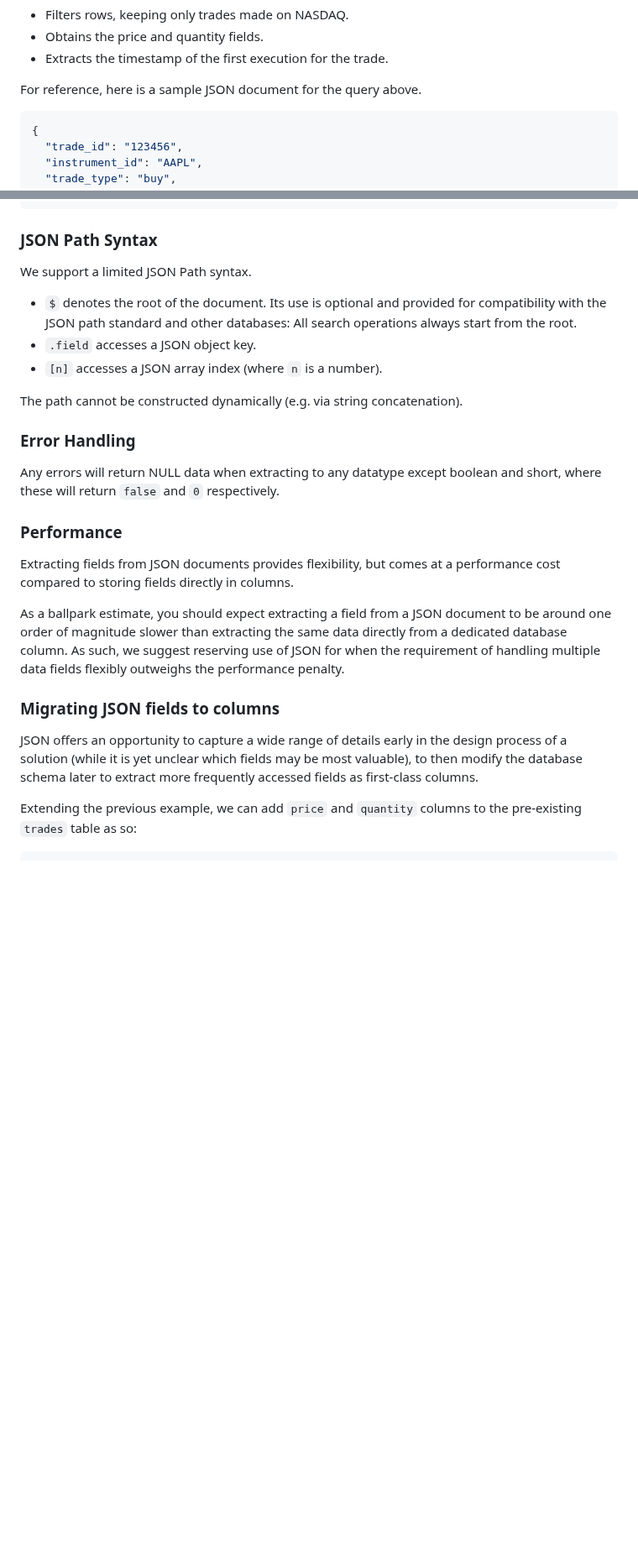
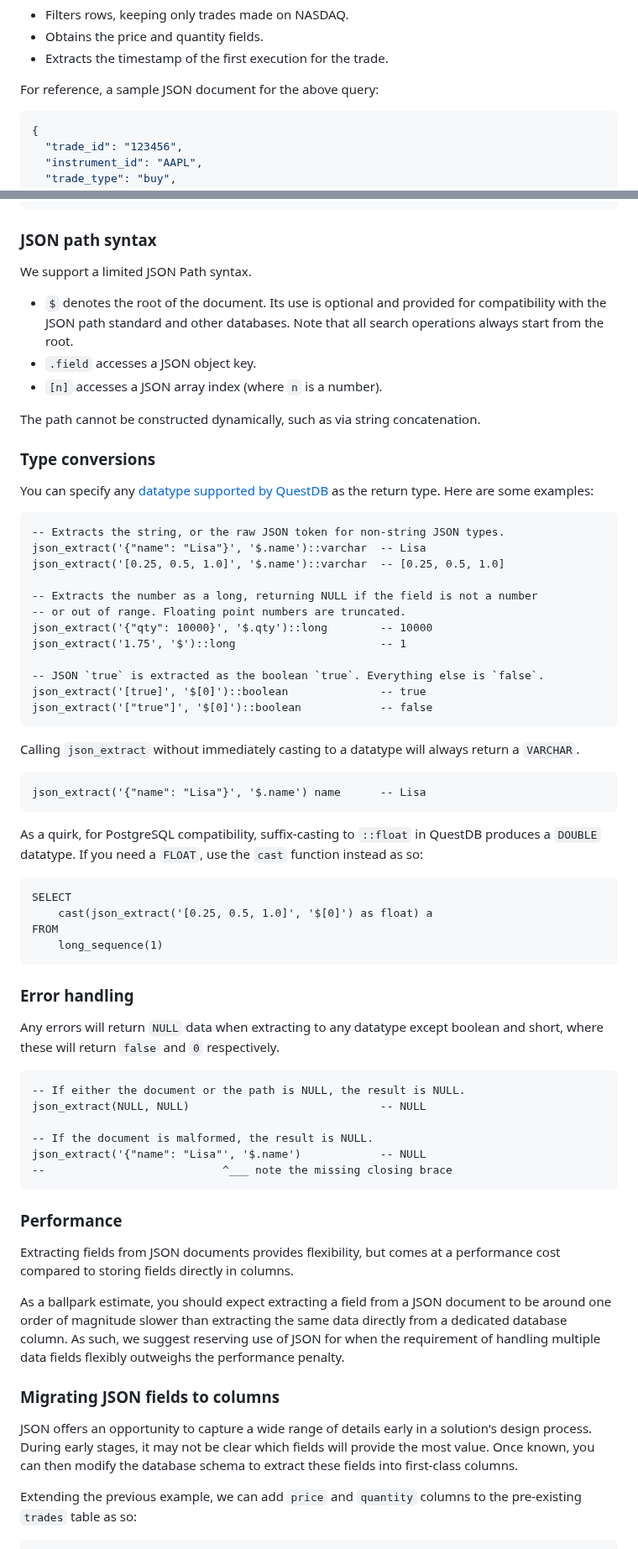
Before and after one commit to questdb/documentation, a Markdown page: reference/function/json.md, 2 parts joined by grey strips. Shown at 84% size. GitHub-like rendering; blank space fills up the shorter version.

Commit message:
Improvements and PR feedback

````diff
--- a/reference/function/json.md
+++ b/reference/function/json.md
@@ -36,7 +35,7 @@ The query above:
    * Obtains the price and quantity fields.
    * Extracts the timestamp of the first execution for the trade.
 
-For reference, here is a sample JSON document for the query above.
+For reference, a sample JSON document for the above query:
 
 ```json
 {
@@ -69,21 +68,69 @@ For reference, here is a sample JSON document for the query above.
 }
 ```
 
-### JSON Path Syntax
+### JSON path syntax
 
 We support a limited JSON Path syntax.
 * `$` denotes the root of the document. Its use is optional and provided for
-  compatibility with the JSON path standard and other databases: All search
-  operations always start from the root.
+  compatibility with the JSON path standard and other databases. Note that
+  all search operations always start from the root.
 * `.field` accesses a JSON object key.
 * `[n]` accesses a JSON array index (where `n` is a number).
 
-The path cannot be constructed dynamically (e.g. via string concatenation).
+The path cannot be constructed dynamically, such as via string concatenation.
 
-### Error Handling
+### Type conversions
 
-Any errors will return NULL data when extracting to any datatype except
+You can specify any
+[datatype supported by QuestDB](/docs/reference/sql/datatypes) as the return
+type. Here are some examples:
+
+```questdb-sql title="Extracting JSON to various datatypes"
+-- Extracts the string, or the raw JSON token for non-string JSON types.
+json_extract('{"name": "Lisa"}', '$.name')::varchar  -- Lisa
+json_extract('[0.25, 0.5, 1.0]', '$.name')::varchar  -- [0.25, 0.5, 1.0]
+
+-- Extracts the number as a long, returning NULL if the field is not a number
+-- or out of range. Floating point numbers are truncated.
+json_extract('{"qty": 10000}', '$.qty')::long        -- 10000
+json_extract('1.75', '$')::long                      -- 1
+
+-- JSON `true` is extracted as the boolean `true`. Everything else is `false`.
+json_extract('[true]', '$[0]')::boolean              -- true
+json_extract('["true"]', '$[0]')::boolean            -- false
+```
+
+Calling `json_extract` without immediately casting to a datatype will always
+return a `VARCHAR`.
+
+```questdb-sql title="Extracting a path as VARCHAR"
+json_extract('{"name": "Lisa"}', '$.name') name      -- Lisa
+```
+
+As a quirk, for PostgreSQL compatibility, suffix-casting to `::float` in QuestDB
+produces a `DOUBLE` datatype. If you need a `FLOAT`, use the `cast` function
+instead as so:
+
+```questdb-sql title="Extract a float from a JSON array"
+SELECT
+    cast(json_extract('[0.25, 0.5, 1.0]', '$[0]') as float) a
+FROM
+    long_sequence(1)
+```
+
+### Error handling
+
+Any errors will return `NULL` data when extracting to any datatype except
 boolean and short, where these will return `false` and `0` respectively.
+
+```questdb-sql title="Error examples"
+-- If either the document or the path is NULL, the result is NULL.
+json_extract(NULL, NULL)                             -- NULL
+
+-- If the document is malformed, the result is NULL.
+json_extract('{"name": "Lisa"', '$.name')            -- NULL
+--                           ^___ note the missing closing brace
+```
 
 ### Performance
 
@@ -99,9 +146,9 @@ outweighs the performance penalty.
 ### Migrating JSON fields to columns
 
 JSON offers an opportunity to capture a wide range of details early
-in the design process of a solution (while it is yet unclear which fields may
-be most valuable), to then modify the database schema later to extract more
-frequently accessed fields as first-class columns.
+in a solution's design process. During early stages, it may not be clear which
+fields will provide the most value. Once known, you can then modify the database
+schema to extract these fields into first-class columns.
 
 Extending the previous example, we can add `price` and `quantity` columns to
 the pre-existing `trades` table as so:
````
Also changed, not shown: other parts of reference/function/json.md (+3 -4 lines).
